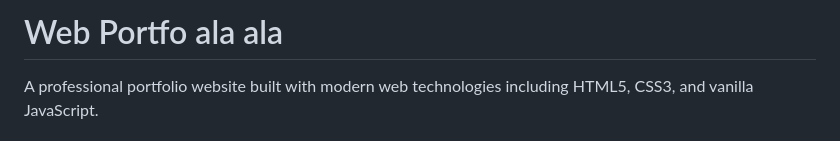
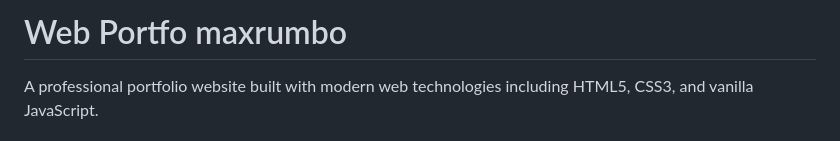
Before and after one commit to maxrumbo/web-portofolio, a Markdown page: README.md, the part around the change. Rendered like a GitHub page.

```diff
--- a/README.md
+++ b/README.md
@@ -1,4 +1,4 @@
-# Web Portfo ala ala
+# Web Portfo maxrumbo
 
 A professional portfolio website built with modern web technologies including HTML5, CSS3, and vanilla JavaScript.
 
```
